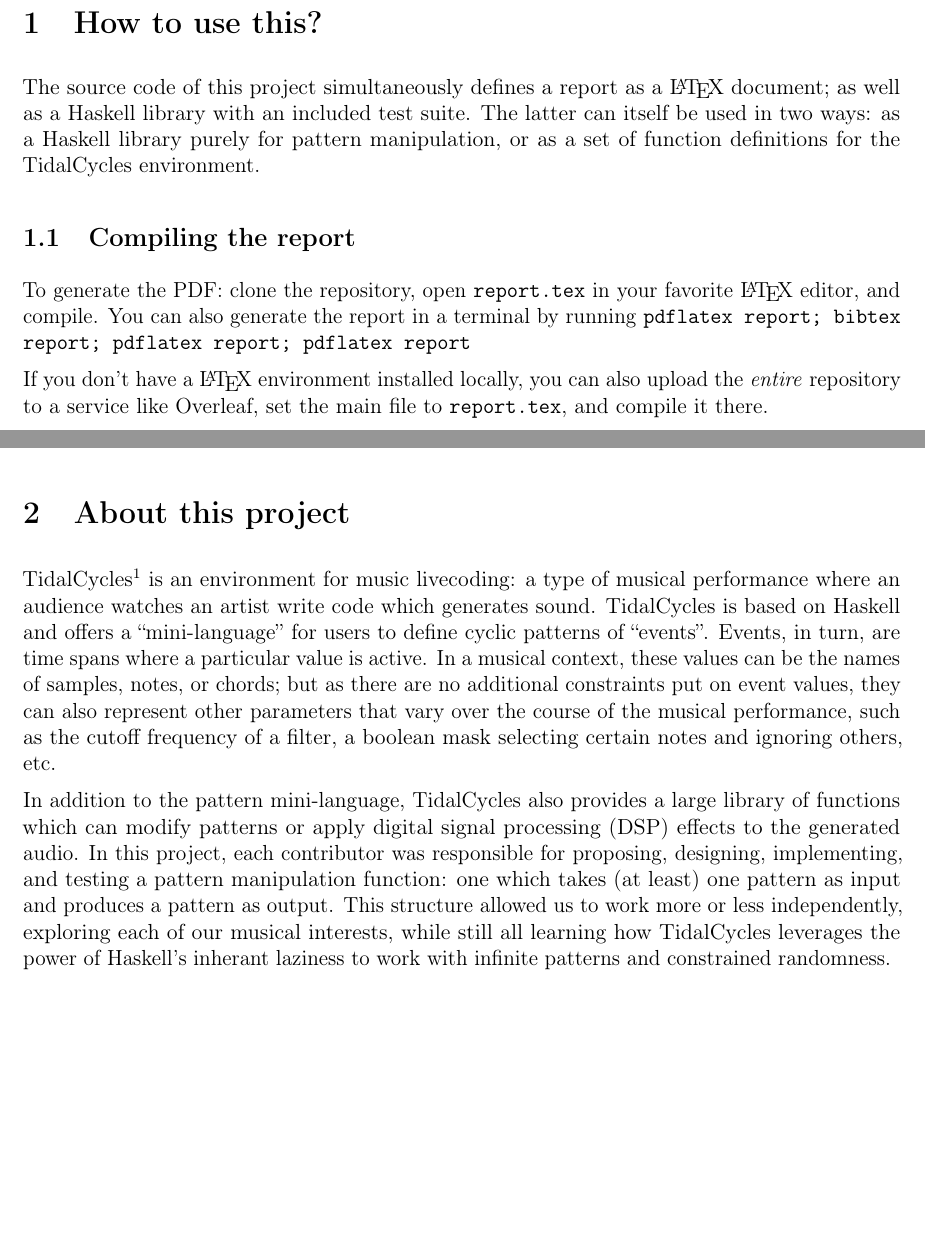
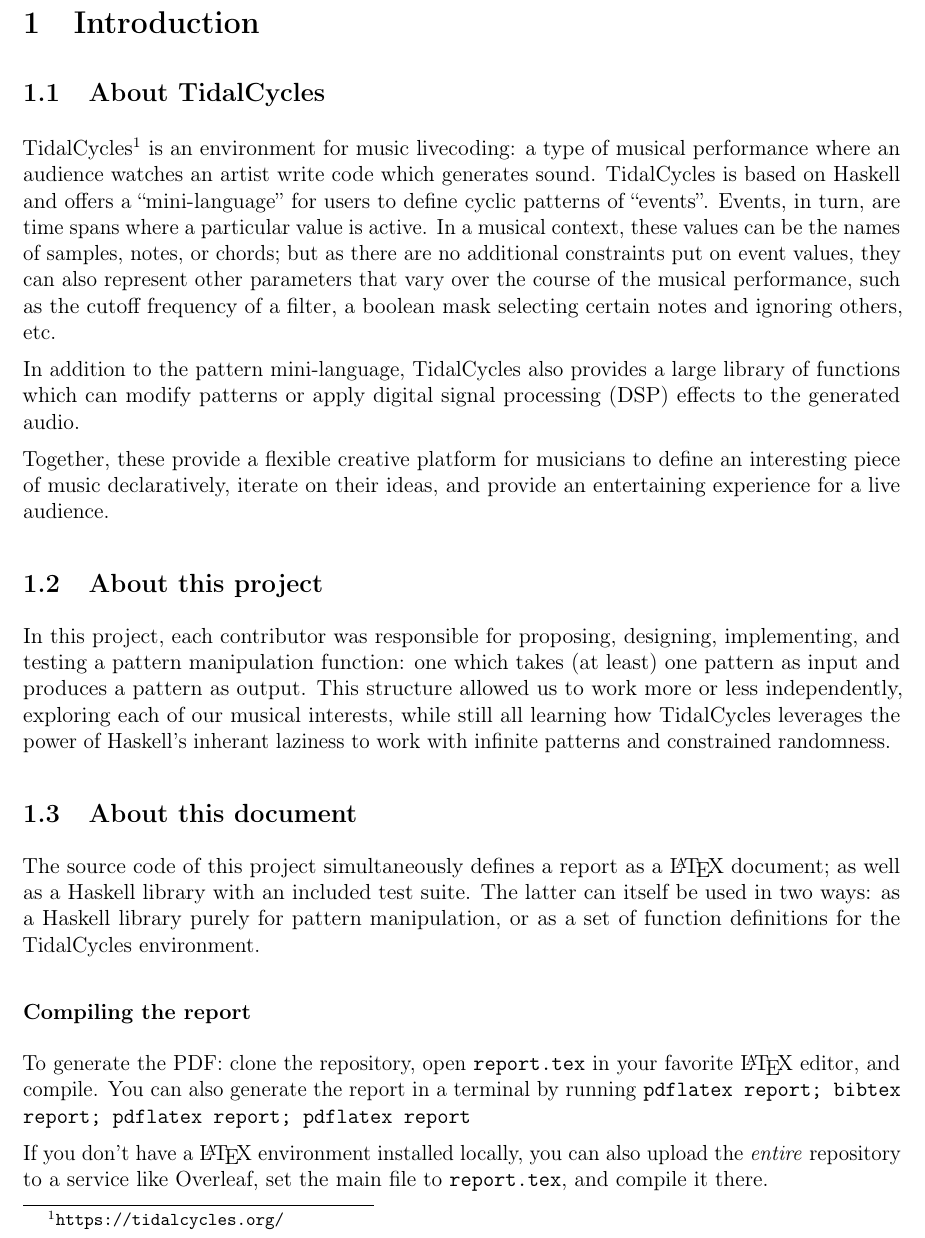
Before and after one commit to qguv/morecycles, a LaTeX paper (report.tex, which reads About.tex, Howto.tex): two parts of pages 2 and 3 of 3 before the commit and part of page 2 of 4 after it, the two joined at a grey line, cut at the place of the change, the shorter picture padded with empty space. Compiled offline with pdfLaTeX.

Commit message:
reformat intro, remove conclusion

```diff
--- a/About.tex
+++ b/About.tex
@@ -1,4 +1,6 @@
-\section{About this project}
+\section{Introduction}
+
+\subsection{About TidalCycles}
 
 TidalCycles\footnote{\url{https://tidalcycles.org/}} is an environment for music livecoding:
 a type of musical performance where an audience watches an artist write code which generates sound.
@@ -13,6 +15,11 @@
 
 In addition to the pattern mini-language,
 TidalCycles also provides a large library of functions which can modify patterns or apply digital signal processing (DSP) effects to the generated audio.
+
+Together, these provide a flexible creative platform for musicians to define an interesting piece of music declaratively, iterate on their ideas, and provide an entertaining experience for a live audience.
+
+\subsection{About this project}
+
 In this project,
 each contributor was responsible for proposing, designing, implementing, and testing a pattern manipulation function:
 one which takes (at least) one pattern as input and produces a pattern as output.
--- a/Howto.tex
+++ b/Howto.tex
@@ -1,5 +1,4 @@
-
-\section{How to use this?}
+\subsection{About this document}
 
 The source code of this project simultaneously defines
 a report as a \LaTeX{} document;
@@ -8,7 +7,7 @@
 as a Haskell library purely for pattern manipulation,
 or as a set of function definitions for the TidalCycles environment.
 
-\subsection{Compiling the report}
+\subsubsection*{Compiling the report}
 
 To generate the PDF: clone the repository, open \texttt{report.tex} in your favorite \LaTeX{} editor, and compile.
 You can also generate the report in a terminal by running
```
Also changed, not shown: Conclusion.tex (deleted, +0 -3 lines), report.tex (+2 -5 lines), Howto.tex (4 more changed lines).
